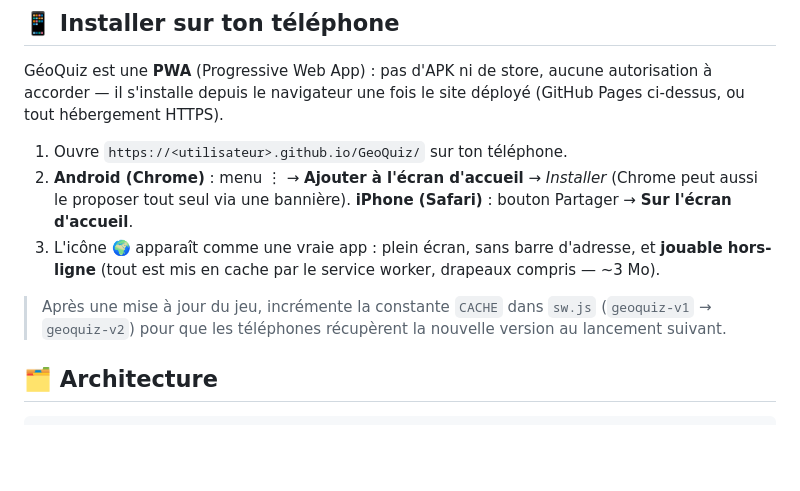
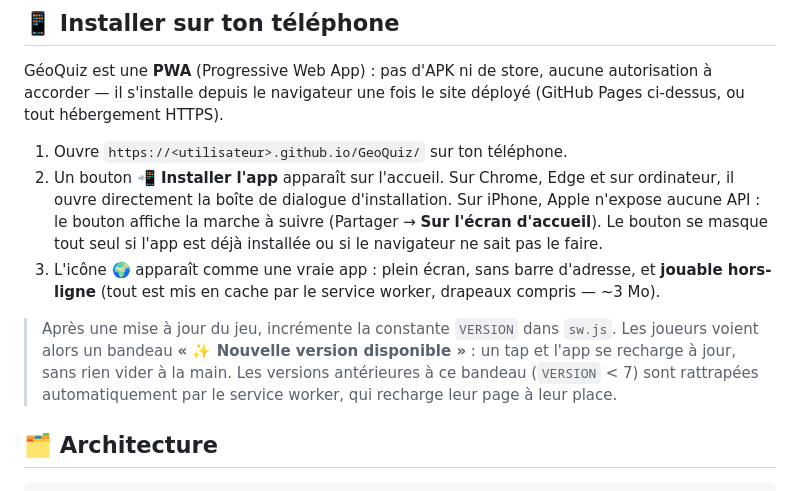
Before and after one commit to LouisT85/GeoQuiz, a Markdown page: README.md, the part around the change. Rendered like a GitHub page; blank space fills up the shorter version.

Commit message:
docs: installation en un tap et propagation des mises à jour

```diff
--- a/README.md
+++ b/README.md
@@ -63,16 +63,20 @@ autorisation à accorder — il s'installe depuis le navigateur une fois le site
 déployé (GitHub Pages ci-dessus, ou tout hébergement HTTPS).
 
 1. Ouvre `https://<utilisateur>.github.io/GeoQuiz/` sur ton téléphone.
-2. **Android (Chrome)** : menu ⋮ → **Ajouter à l'écran d'accueil** → *Installer*
-   (Chrome peut aussi le proposer tout seul via une bannière).
-   **iPhone (Safari)** : bouton Partager → **Sur l'écran d'accueil**.
+2. Un bouton **📲 Installer l'app** apparaît sur l'accueil. Sur Chrome, Edge et
+   sur ordinateur, il ouvre directement la boîte de dialogue d'installation.
+   Sur iPhone, Apple n'expose aucune API : le bouton affiche la marche à suivre
+   (Partager → **Sur l'écran d'accueil**). Le bouton se masque tout seul si
+   l'app est déjà installée ou si le navigateur ne sait pas le faire.
 3. L'icône 🌍 apparaît comme une vraie app : plein écran, sans barre d'adresse,
    et **jouable hors-ligne** (tout est mis en cache par le service worker,
    drapeaux compris — ~3 Mo).
 
-> Après une mise à jour du jeu, incrémente la constante `CACHE` dans `sw.js`
-> (`geoquiz-v1` → `geoquiz-v2`) pour que les téléphones récupèrent la
-> nouvelle version au lancement suivant.
+> Après une mise à jour du jeu, incrémente la constante `VERSION` dans `sw.js`.
+> Les joueurs voient alors un bandeau **« ✨ Nouvelle version disponible »** :
+> un tap et l'app se recharge à jour, sans rien vider à la main. Les versions
+> antérieures à ce bandeau (`VERSION` < 7) sont rattrapées automatiquement par
+> le service worker, qui recharge leur page à leur place.
 
 ## 🗂️ Architecture
 
```
